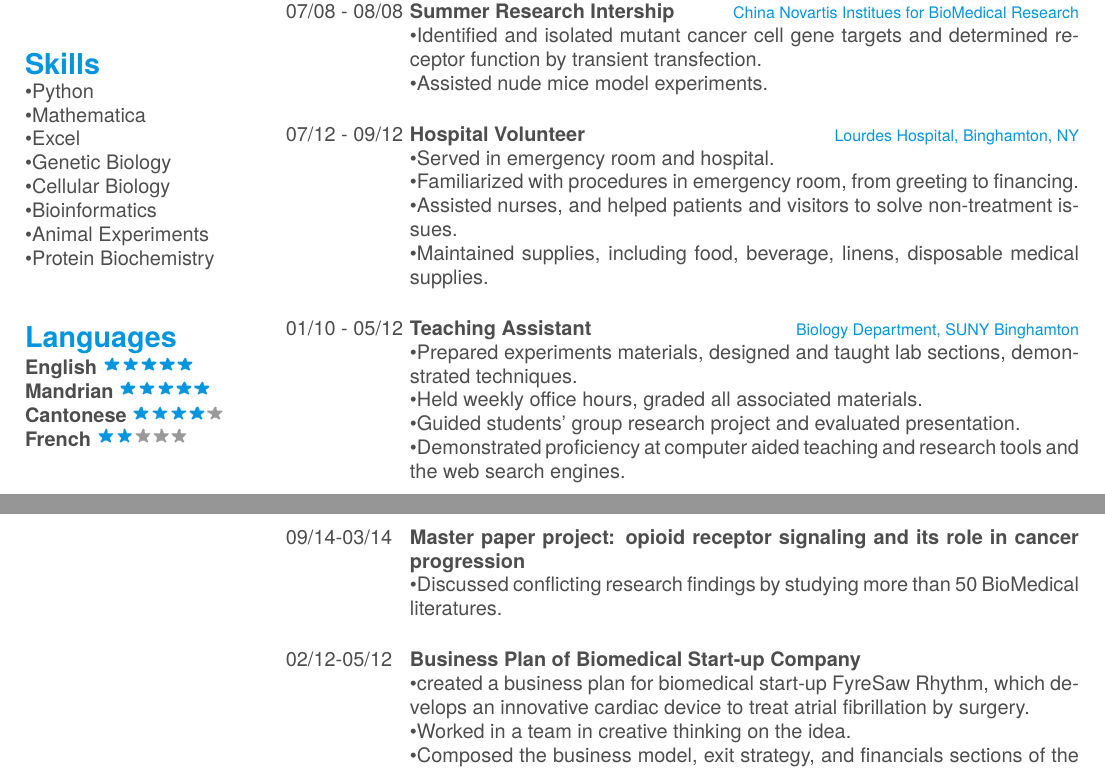
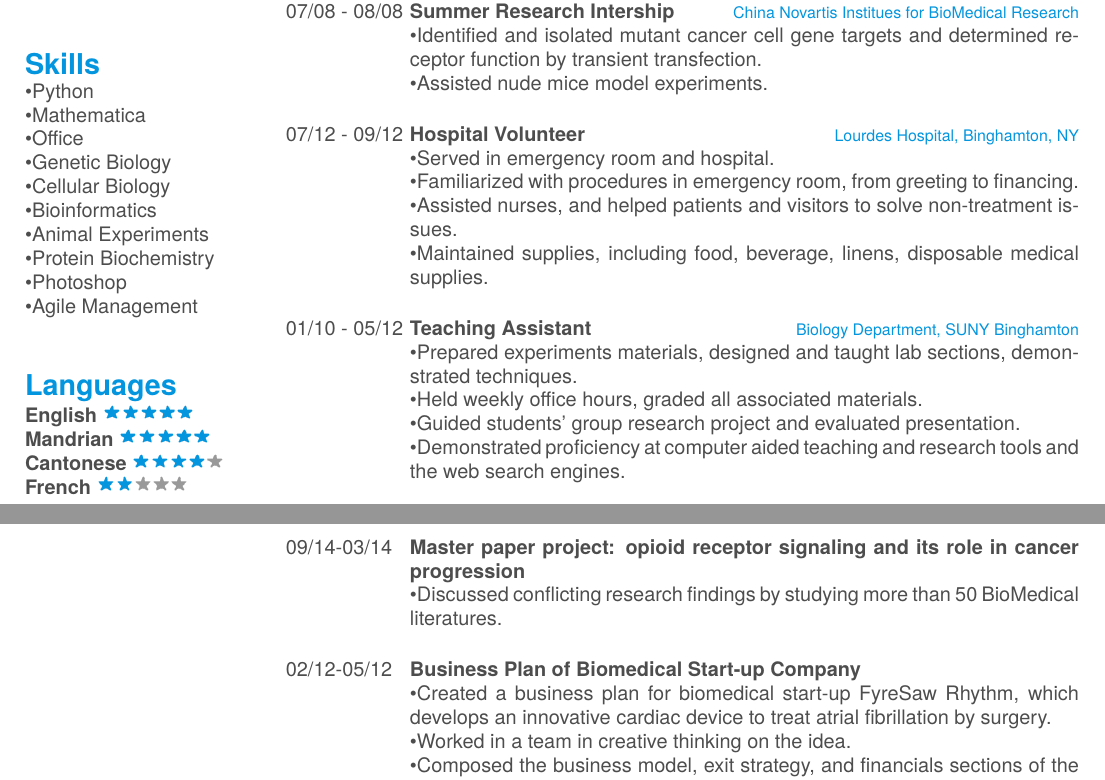
Before and after one commit to evacao/evacao_cv, a LaTeX CV (cv.tex): two parts of pages 1 and 2 of 2, joined at a grey line, cut so that both start at the same text. The pictures show the PDF file cv.pdf that the author committed with the source.

Commit message:
minor fix for typo, and new skills

```diff
--- a/cv.tex
+++ b/cv.tex
@@ -34,12 +34,14 @@
 	\section{Skills}
 		\textbullet{Python}
 		\textbullet{Mathematica}
-		\textbullet{Excel}
+		\textbullet{Microsoft Office}
 		\textbullet{Genetic Biology}
 		\textbullet{Cellular Biology}
 		\textbullet{Bioinformatics}
 		\textbullet{Animal Experiments}
 		\textbullet{Protein Biochemistry}
+		\textbullet{Photoshop}
+		\textbullet{Agile Management}
   \section{Languages}
     \textbf{English}\includegraphics[scale=0.40]{img/5stars.png}
     \textbf{Mandrian}\includegraphics[scale=0.40]{img/5stars.png}
```
Also changed, not shown: cv.pdf, cv.tex (2 more changed lines).
